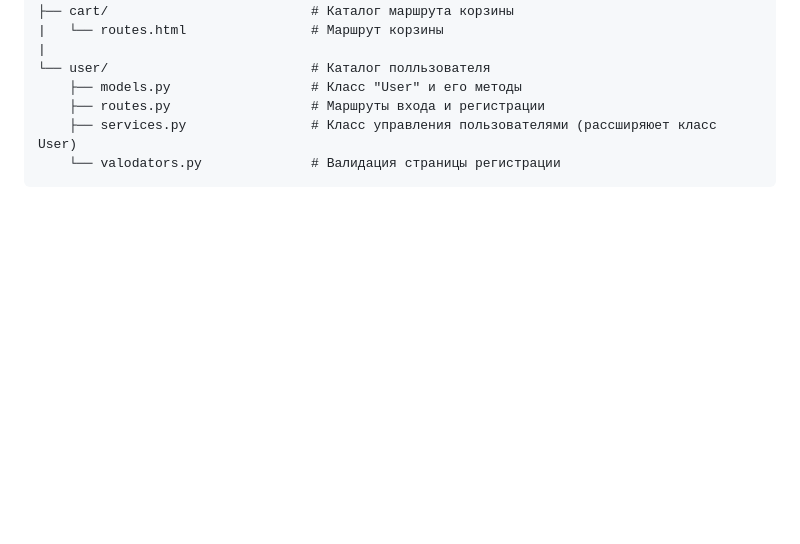
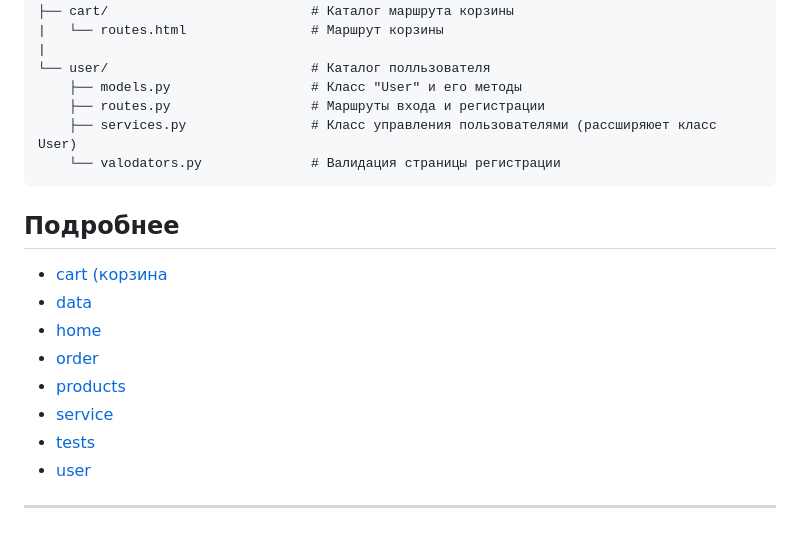
Before and after one commit to Artisan899/doc_tp, a Markdown page: README.md, the part around the change. Drawn GitHub-style; blank space fills up the shorter version.

````diff
--- a/README.md
+++ b/README.md
@@ -79,3 +79,15 @@ project/
     ├── services.py                # Класс управления пользователями (рассширяюет класс User)
     └── valodators.py              # Валидация страницы регистрации
 ```
+##  Подробнее
+
+- [cart (корзина](cart/README_cart.md)
+- [data](data/README_data.md)
+- [home](home/README_home.md)
+- [order](order/README_order.md)
+- [products](products/README_products.md)
+- [service](service/README_service.md)
+- [tests](tests/README_tests.md)
+- [user](user/README_user.md)
+
+---
````
